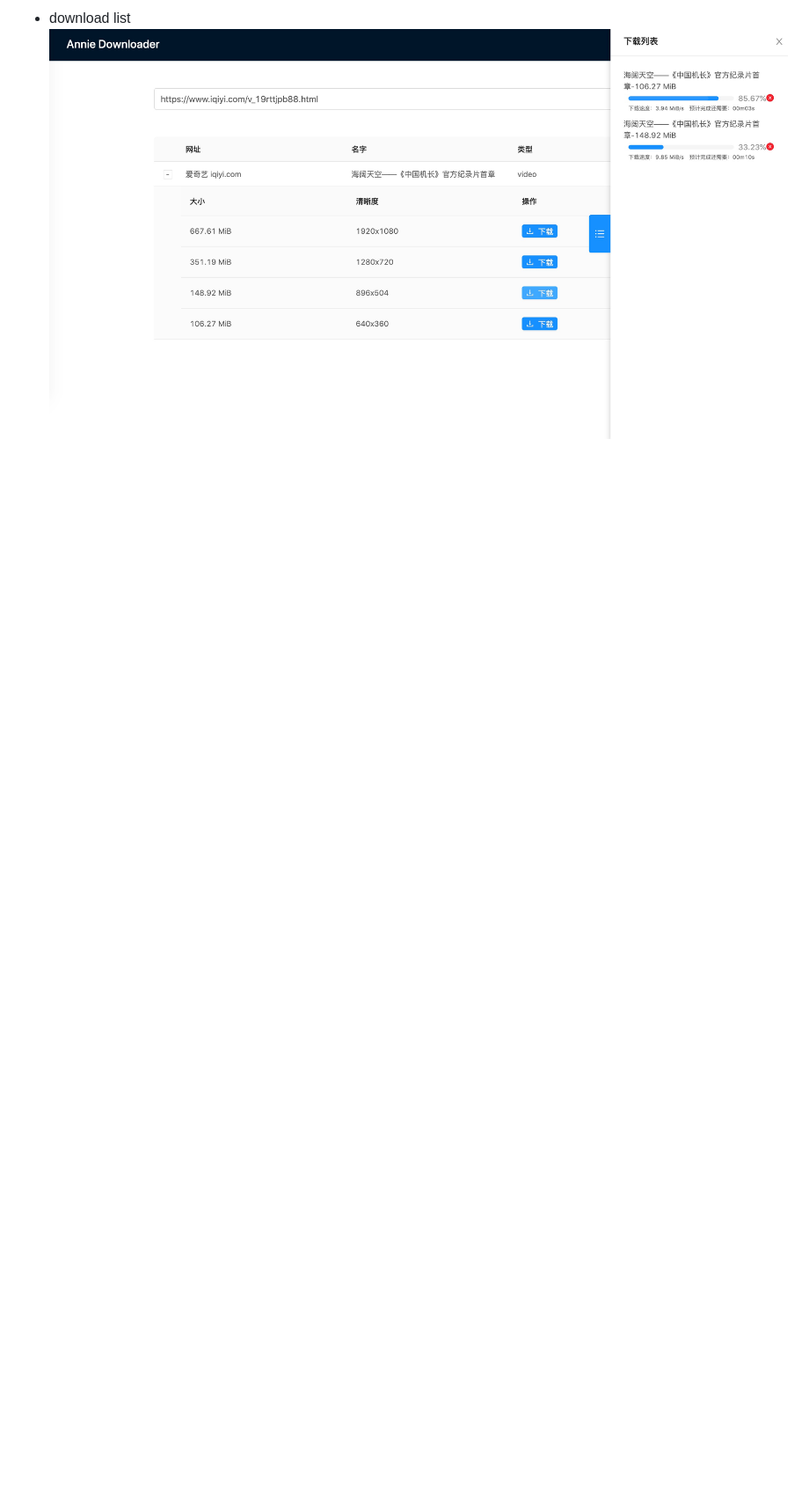
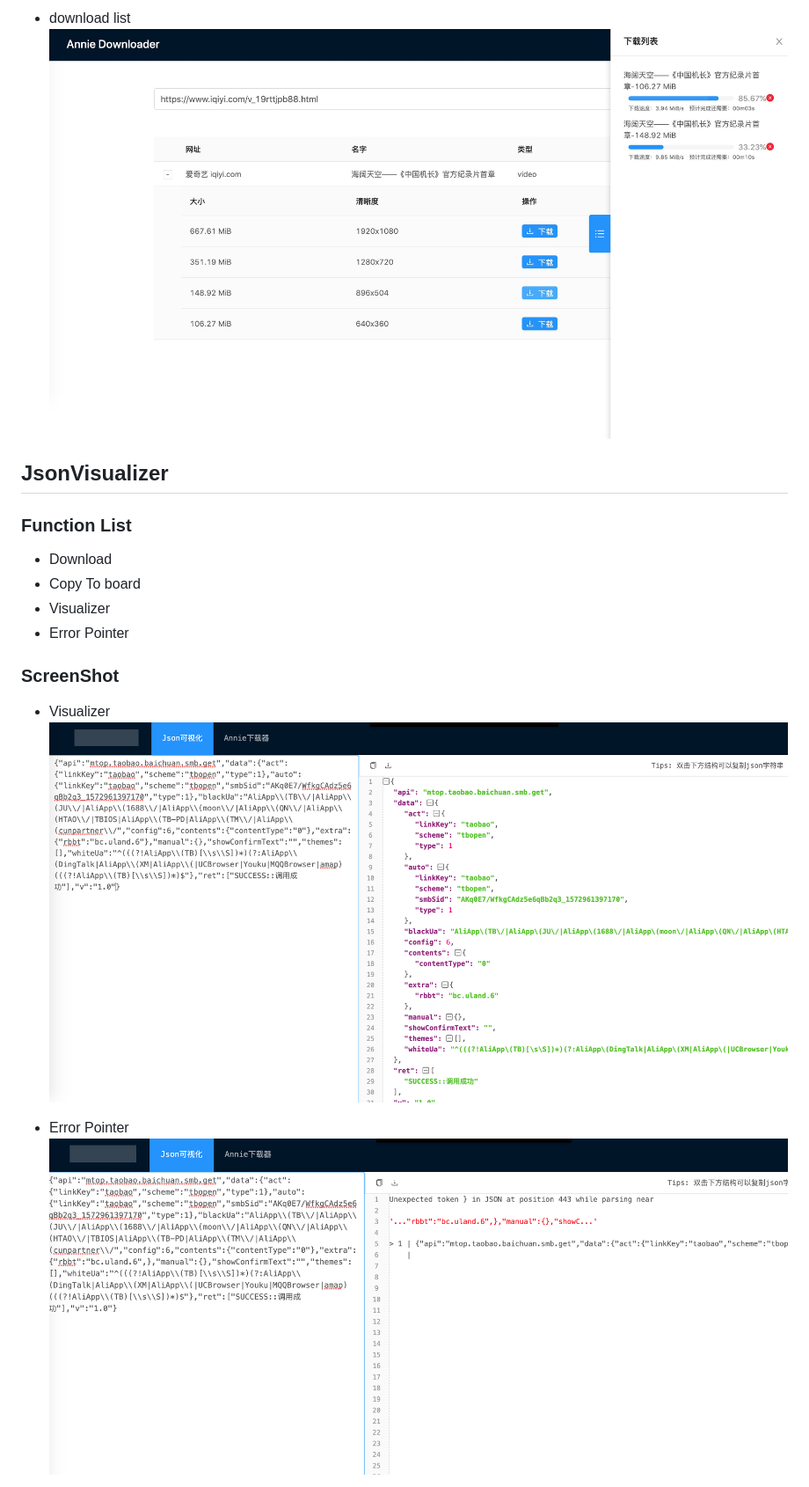
Before and after one commit to Rynxiao/yh-tools, a Markdown page: README.md, the part around the change printed below. Shown: that part at 88% size. GitHub-like rendering; pictures changed too: screenshot/downloadlist.png, screenshot/error-log.png (added), screenshot/parse.png (added); blank space fills up the shorter version.

Commit message:
docs: readme

```diff
--- a/README.md
+++ b/README.md
@@ -22,3 +26,19 @@ yarn deploy
 
 - download list
 ![downloadlist](./screenshot/downloadlist.png)
+
+## JsonVisualizer
+
+### Function List
+- Download
+- Copy To board
+- Visualizer
+- Error Pointer
+
+### ScreenShot
+- Visualizer
+![parse](./screenshot/parse.png)
+
+- Error Pointer
+![error-pointer](./screenshot/error-log.png)
+
```
Also changed, not shown: other parts of README.md (+12 -6 lines), screenshot/list.png, screenshot/selection.png (added).
